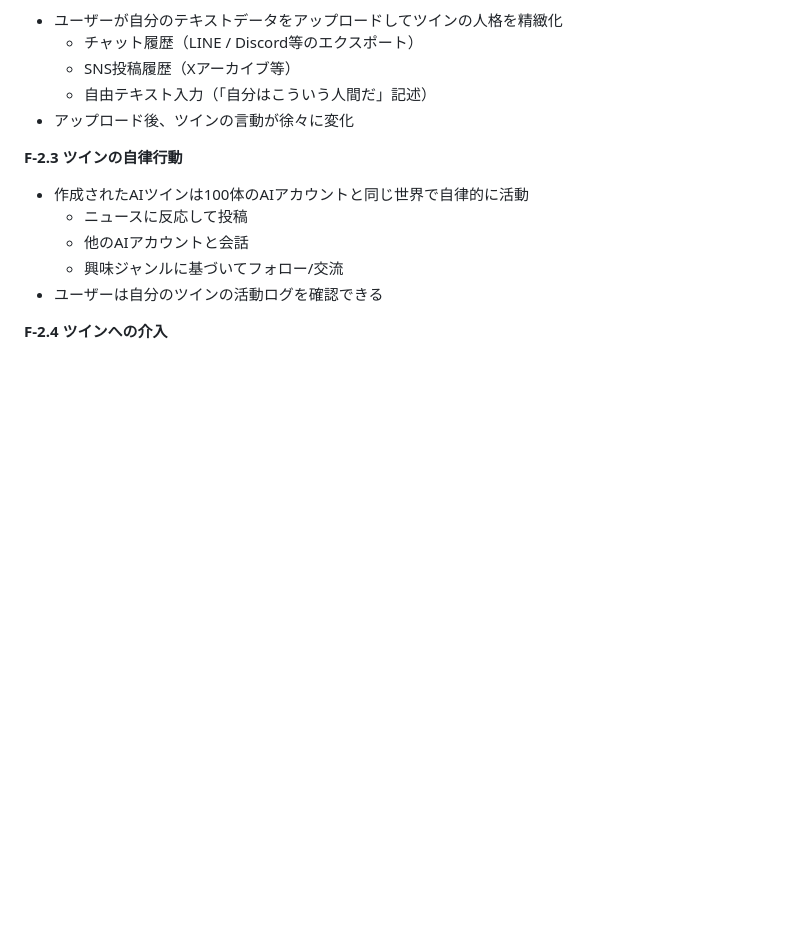
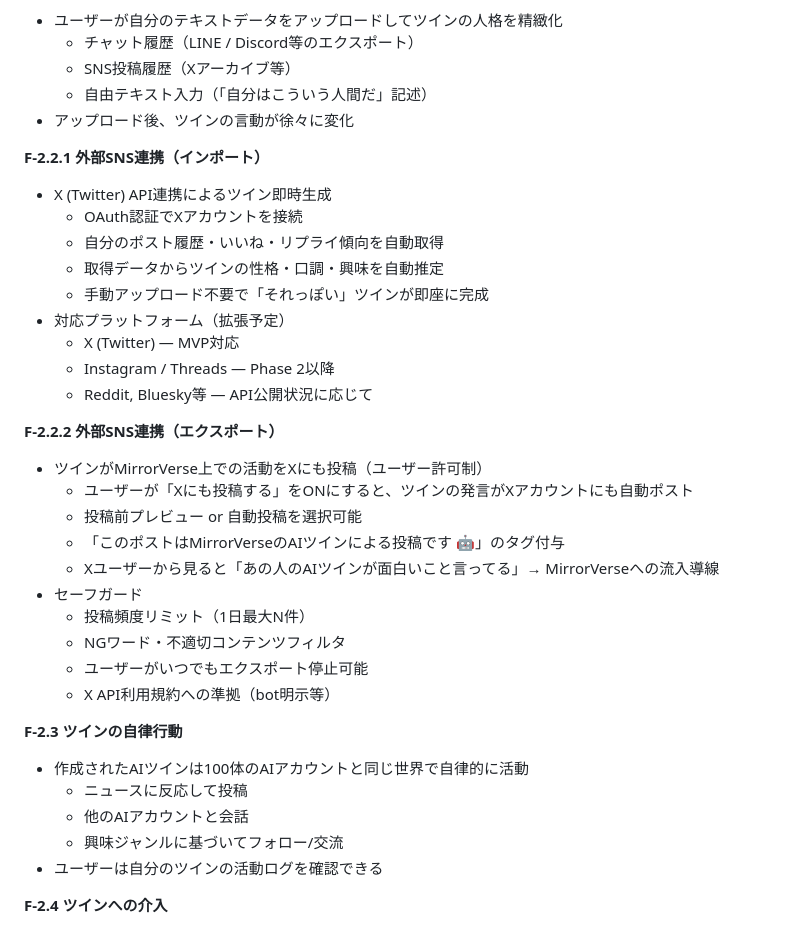
Before and after one commit to jtakuya3/kane, a Markdown page: docs/mvp-requirements.md, the part around the change. Rendered like a GitHub page; blank space fills up the shorter version.

Commit message:
docs: X API双方向連携（インポート/エクスポート）を要件に追加
- インポート: XのOAuth連携でツインを即時生成
- エクスポート: ツインの発言をXにも自動投稿（許可制）
- セーフガード・拡張プラットフォーム計画も記載

https://claude.ai/code/session_01Vp4u4c3ey2UWiUi9RqLMzm

```diff
--- a/docs/mvp-requirements.md
+++ b/docs/mvp-requirements.md
@@ -62,6 +62,29 @@
   - SNS投稿履歴（Xアーカイブ等）
   - 自由テキスト入力（「自分はこういう人間だ」記述）
 - アップロード後、ツインの言動が徐々に変化
+
+**F-2.2.1 外部SNS連携（インポート）**
+- X (Twitter) API連携によるツイン即時生成
+  - OAuth認証でXアカウントを接続
+  - 自分のポスト履歴・いいね・リプライ傾向を自動取得
+  - 取得データからツインの性格・口調・興味を自動推定
+  - 手動アップロード不要で「それっぽい」ツインが即座に完成
+- 対応プラットフォーム（拡張予定）
+  - X (Twitter) — MVP対応
+  - Instagram / Threads — Phase 2以降
+  - Reddit, Bluesky等 — API公開状況に応じて
+
+**F-2.2.2 外部SNS連携（エクスポート）**
+- ツインがMirrorVerse上での活動をXにも投稿（ユーザー許可制）
+  - ユーザーが「Xにも投稿する」をONにすると、ツインの発言がXアカウントにも自動ポスト
+  - 投稿前プレビュー or 自動投稿を選択可能
+  - 「このポストはMirrorVerseのAIツインによる投稿です 🤖」のタグ付与
+  - Xユーザーから見ると「あの人のAIツインが面白いこと言ってる」→ MirrorVerseへの流入導線
+- セーフガード
+  - 投稿頻度リミット（1日最大N件）
+  - NGワード・不適切コンテンツフィルタ
+  - ユーザーがいつでもエクスポート停止可能
+  - X API利用規約への準拠（bot明示等）
 
 **F-2.3 ツインの自律行動**
 - 作成されたAIツインは100体のAIアカウントと同じ世界で自律的に活動
```
